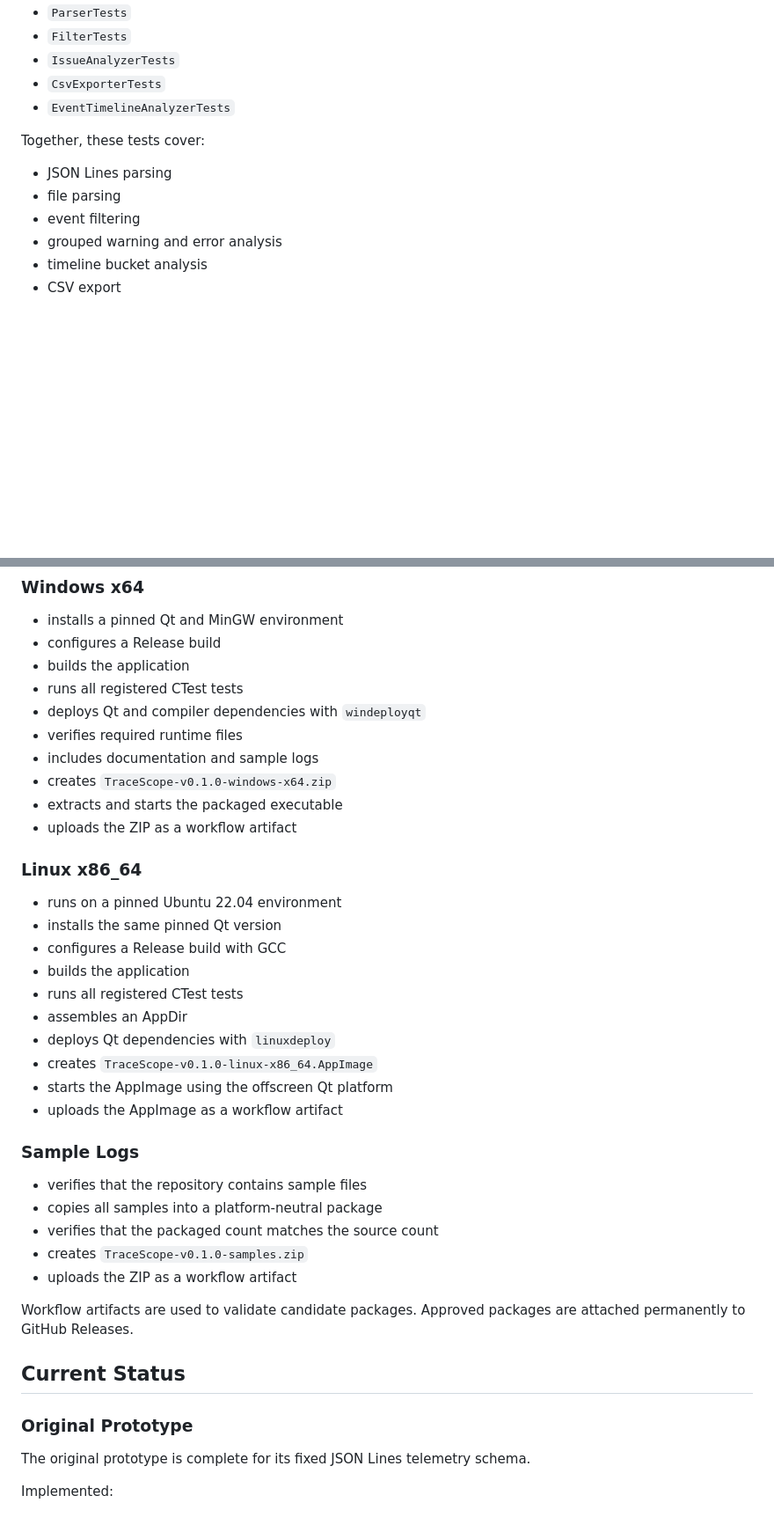
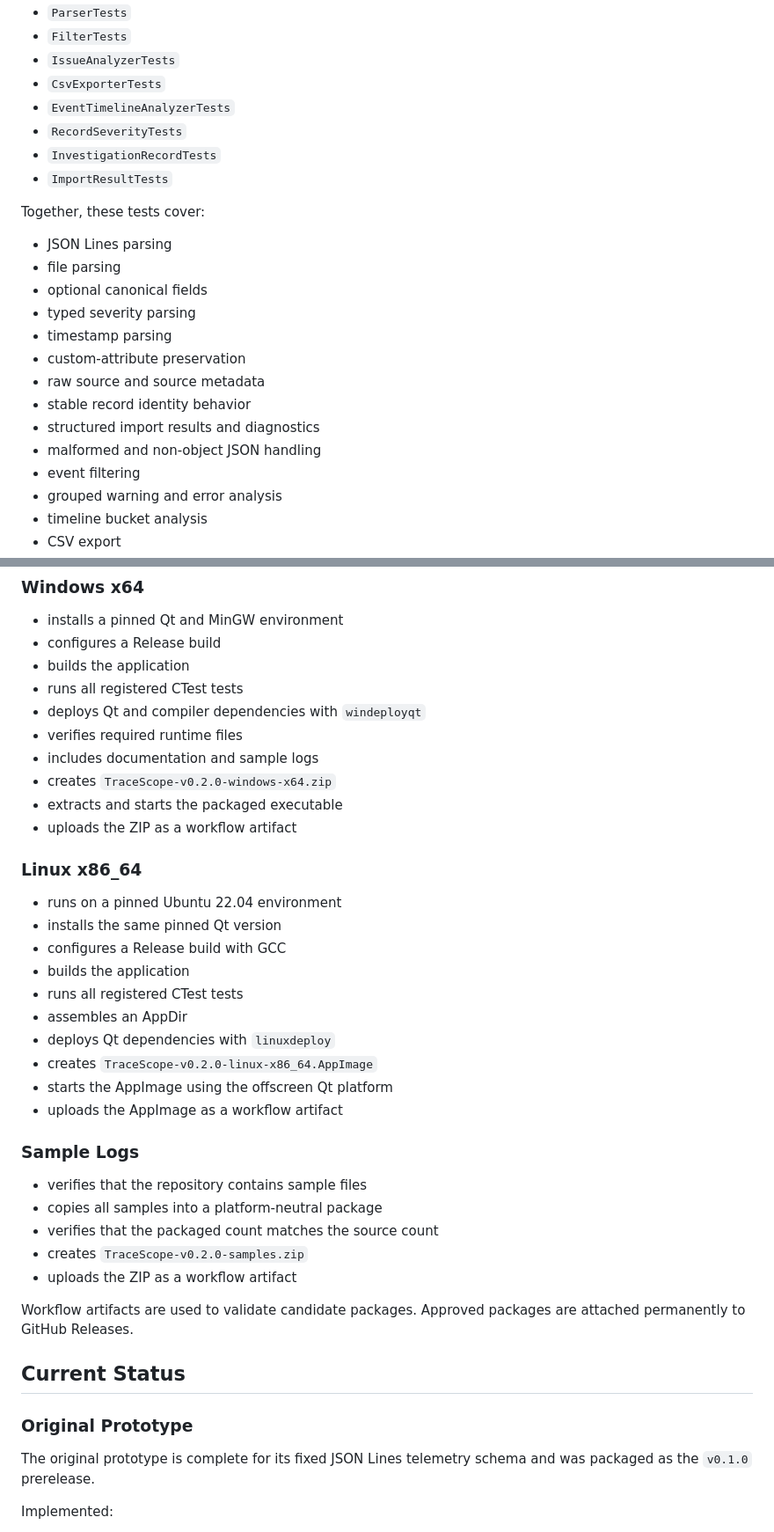
Before and after one commit to w-cook/tracescope-qt-log-inspector, a Markdown page: README.md, 2 parts joined by grey strips. Shown at 88% size. Drawn GitHub-style; blank space fills up the shorter version.

```diff
--- a/README.md
+++ b/README.md
@@ -254,11 +279,22 @@ The current CTest suite includes:
 - `IssueAnalyzerTests`
 - `CsvExporterTests`
 - `EventTimelineAnalyzerTests`
+- `RecordSeverityTests`
+- `InvestigationRecordTests`
+- `ImportResultTests`
 
 Together, these tests cover:
 
 - JSON Lines parsing
 - file parsing
+- optional canonical fields
+- typed severity parsing
+- timestamp parsing
+- custom-attribute preservation
+- raw source and source metadata
+- stable record identity behavior
+- structured import results and diagnostics
+- malformed and non-object JSON handling
 - event filtering
 - grouped warning and error analysis
 - timeline bucket analysis
@@ -279,7 +315,7 @@ The GitHub Actions workflow runs three parallel jobs with read-only repository p
 - deploys Qt and compiler dependencies with `windeployqt`
 - verifies required runtime files
 - includes documentation and sample logs
-- creates `TraceScope-v0.1.0-windows-x64.zip`
+- creates `TraceScope-v0.2.0-windows-x64.zip`
 - extracts and starts the packaged executable
 - uploads the ZIP as a workflow artifact
 
@@ -292,7 +328,7 @@ The GitHub Actions workflow runs three parallel jobs with read-only repository p
 - runs all registered CTest tests
 - assembles an AppDir
 - deploys Qt dependencies with `linuxdeploy`
-- creates `TraceScope-v0.1.0-linux-x86_64.AppImage`
+- creates `TraceScope-v0.2.0-linux-x86_64.AppImage`
 - starts the AppImage using the offscreen Qt platform
 - uploads the AppImage as a workflow artifact
 
@@ -301,7 +337,7 @@ The GitHub Actions workflow runs three parallel jobs with read-only repository p
 - verifies that the repository contains sample files
 - copies all samples into a platform-neutral package
 - verifies that the packaged count matches the source count
-- creates `TraceScope-v0.1.0-samples.zip`
+- creates `TraceScope-v0.2.0-samples.zip`
 - uploads the ZIP as a workflow artifact
 
 Workflow artifacts are used to validate candidate packages. Approved packages are attached permanently to GitHub Releases.
@@ -310,7 +346,7 @@ Workflow artifacts are used to validate candidate packages. Approved packages ar
 
 ### Original Prototype
 
-The original prototype is complete for its fixed JSON Lines telemetry schema.
+The original prototype is complete for its fixed JSON Lines telemetry schema and was packaged as the `v0.1.0` prerelease.
 
 Implemented:
 
```
Also changed, not shown: other parts of README.md (+59 -29 lines), docs/expansion-roadmap.md (+56 -20 lines).
